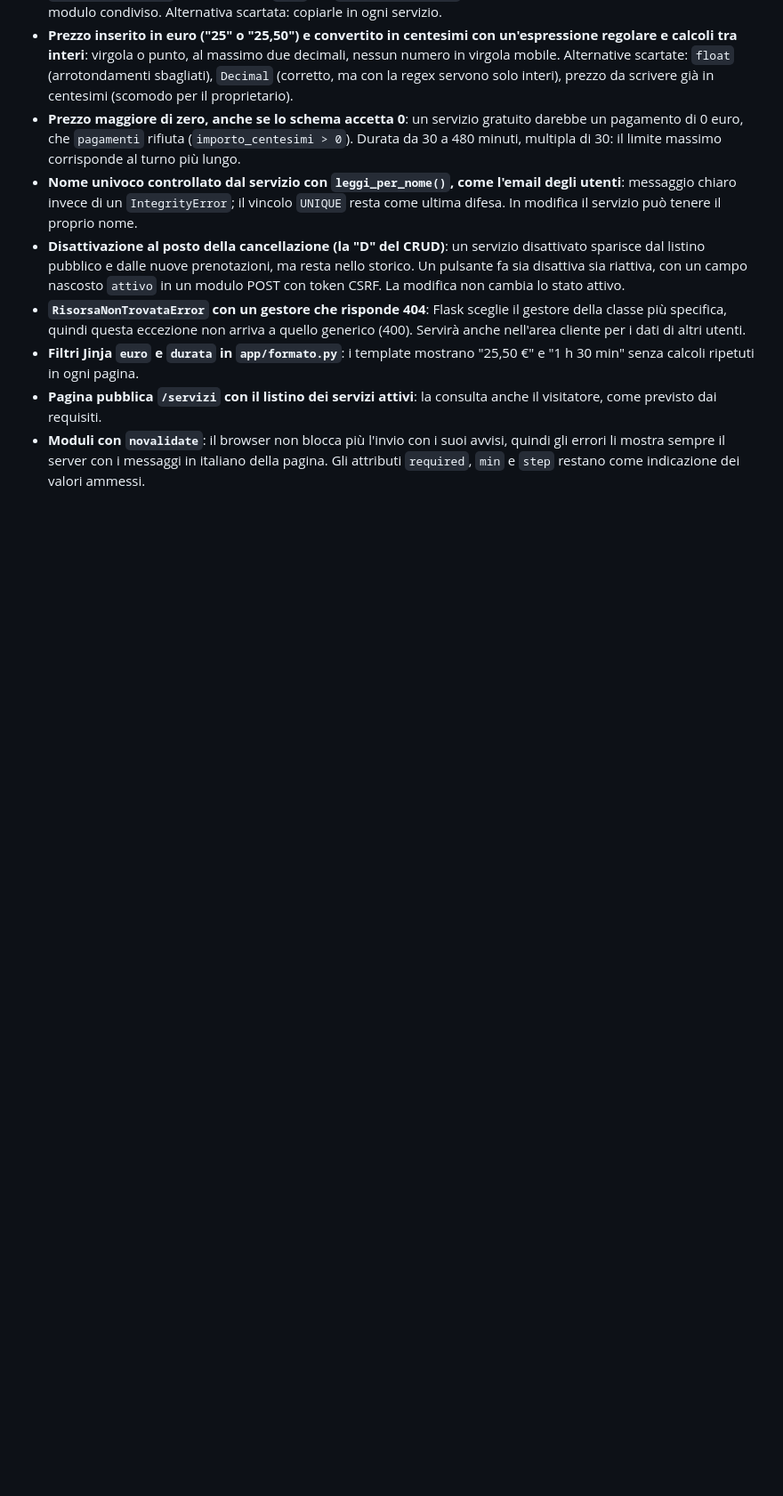
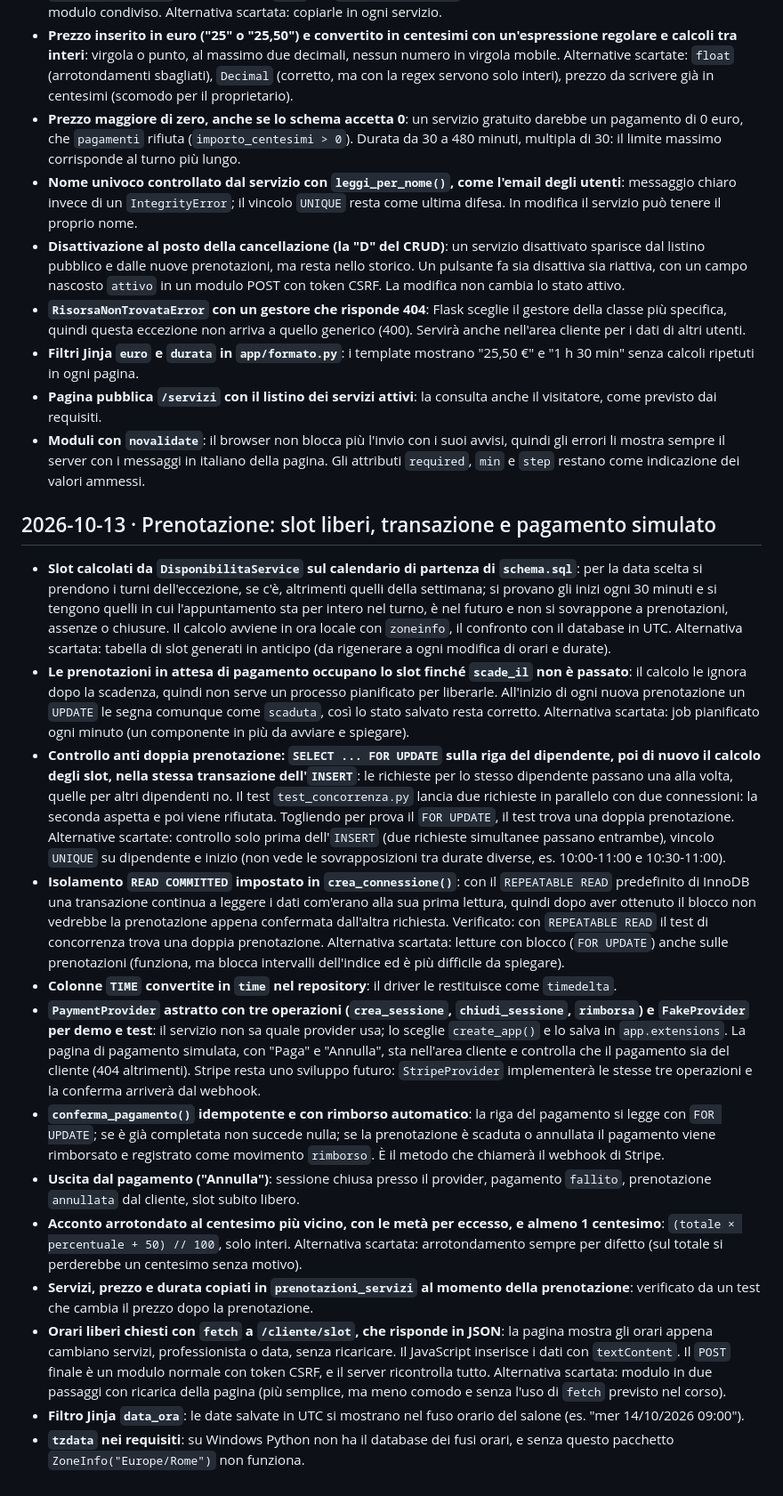
Before and after one commit to IvanRussoL/barber-booking, a Markdown page: DEVLOG.md, the part around the change. Shown at 89% size. GitHub-like rendering; blank space fills up the shorter version.

Commit message:
DEVLOG della prenotazione

```diff
--- a/DEVLOG.md
+++ b/DEVLOG.md
@@ -172,3 +172,19 @@ Diario delle scelte di sviluppo: cosa ho fatto, perché e quali alternative ho s
 - **Filtri Jinja `euro` e `durata` in `app/formato.py`**: i template mostrano "25,50 €" e "1 h 30 min" senza calcoli ripetuti in ogni pagina.
 - **Pagina pubblica `/servizi` con il listino dei servizi attivi**: la consulta anche il visitatore, come previsto dai requisiti.
 - **Moduli con `novalidate`**: il browser non blocca più l'invio con i suoi avvisi, quindi gli errori li mostra sempre il server con i messaggi in italiano della pagina. Gli attributi `required`, `min` e `step` restano come indicazione dei valori ammessi.
+
+## 2026-10-13 · Prenotazione: slot liberi, transazione e pagamento simulato
+
+- **Slot calcolati da `DisponibilitaService` sul calendario di partenza di `schema.sql`**: per la data scelta si prendono i turni dell'eccezione, se c'è, altrimenti quelli della settimana; si provano gli inizi ogni 30 minuti e si tengono quelli in cui l'appuntamento sta per intero nel turno, è nel futuro e non si sovrappone a prenotazioni, assenze o chiusure. Il calcolo avviene in ora locale con `zoneinfo`, il confronto con il database in UTC. Alternativa scartata: tabella di slot generati in anticipo (da rigenerare a ogni modifica di orari e durate).
+- **Le prenotazioni in attesa di pagamento occupano lo slot finché `scade_il` non è passato**: il calcolo le ignora dopo la scadenza, quindi non serve un processo pianificato per liberarle. All'inizio di ogni nuova prenotazione un `UPDATE` le segna comunque come `scaduta`, così lo stato salvato resta corretto. Alternativa scartata: job pianificato ogni minuto (un componente in più da avviare e spiegare).
+- **Controllo anti doppia prenotazione: `SELECT ... FOR UPDATE` sulla riga del dipendente, poi di nuovo il calcolo degli slot, nella stessa transazione dell'`INSERT`**: le richieste per lo stesso dipendente passano una alla volta, quelle per altri dipendenti no. Il test `test_concorrenza.py` lancia due richieste in parallelo con due connessioni: la seconda aspetta e poi viene rifiutata. Togliendo per prova il `FOR UPDATE`, il test trova una doppia prenotazione. Alternative scartate: controllo solo prima dell'`INSERT` (due richieste simultanee passano entrambe), vincolo `UNIQUE` su dipendente e inizio (non vede le sovrapposizioni tra durate diverse, es. 10:00-11:00 e 10:30-11:00).
+- **Isolamento `READ COMMITTED` impostato in `crea_connessione()`**: con il `REPEATABLE READ` predefinito di InnoDB una transazione continua a leggere i dati com'erano alla sua prima lettura, quindi dopo aver ottenuto il blocco non vedrebbe la prenotazione appena confermata dall'altra richiesta. Verificato: con `REPEATABLE READ` il test di concorrenza trova una doppia prenotazione. Alternativa scartata: letture con blocco (`FOR UPDATE`) anche sulle prenotazioni (funziona, ma blocca intervalli dell'indice ed è più difficile da spiegare).
+- **Colonne `TIME` convertite in `time` nel repository**: il driver le restituisce come `timedelta`.
+- **`PaymentProvider` astratto con tre operazioni (`crea_sessione`, `chiudi_sessione`, `rimborsa`) e `FakeProvider` per demo e test**: il servizio non sa quale provider usa; lo sceglie `create_app()` e lo salva in `app.extensions`. La pagina di pagamento simulata, con "Paga" e "Annulla", sta nell'area cliente e controlla che il pagamento sia del cliente (404 altrimenti). Stripe resta uno sviluppo futuro: `StripeProvider` implementerà le stesse tre operazioni e la conferma arriverà dal webhook.
+- **`conferma_pagamento()` idempotente e con rimborso automatico**: la riga del pagamento si legge con `FOR UPDATE`; se è già completata non succede nulla; se la prenotazione è scaduta o annullata il pagamento viene rimborsato e registrato come movimento `rimborso`. È il metodo che chiamerà il webhook di Stripe.
+- **Uscita dal pagamento ("Annulla")**: sessione chiusa presso il provider, pagamento `fallito`, prenotazione `annullata` dal cliente, slot subito libero.
+- **Acconto arrotondato al centesimo più vicino, con le metà per eccesso, e almeno 1 centesimo**: `(totale × percentuale + 50) // 100`, solo interi. Alternativa scartata: arrotondamento sempre per difetto (sul totale si perderebbe un centesimo senza motivo).
+- **Servizi, prezzo e durata copiati in `prenotazioni_servizi` al momento della prenotazione**: verificato da un test che cambia il prezzo dopo la prenotazione.
+- **Orari liberi chiesti con `fetch` a `/cliente/slot`, che risponde in JSON**: la pagina mostra gli orari appena cambiano servizi, professionista o data, senza ricaricare. Il JavaScript inserisce i dati con `textContent`. Il `POST` finale è un modulo normale con token CSRF, e il server ricontrolla tutto. Alternativa scartata: modulo in due passaggi con ricarica della pagina (più semplice, ma meno comodo e senza l'uso di `fetch` previsto nel corso).
+- **Filtro Jinja `data_ora`**: le date salvate in UTC si mostrano nel fuso orario del salone (es. "mer 14/10/2026 09:00").
+- **`tzdata` nei requisiti**: su Windows Python non ha il database dei fusi orari, e senza questo pacchetto `ZoneInfo("Europe/Rome")` non funziona.
```
